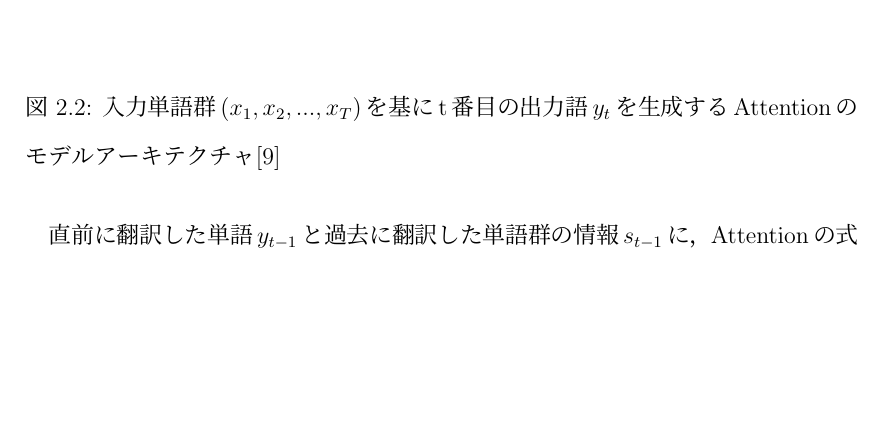
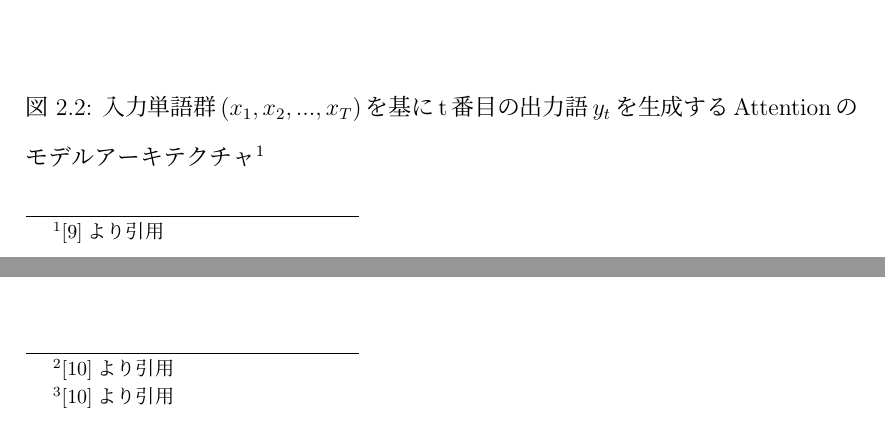
Before and after one commit to KataokaNagi/data-engineering-lab, a LaTeX thesis (graduation-thesis/second-half/thesis/thesis.tex): part of page 15 of 36 before the commit and two parts of pages 15 and 18 of 36 after it, the two joined at a grey line, cut so that both start at the same text, the shorter picture padded with empty space. Compiled offline with pLaTeX and dvipdfmx.

Commit message:
fix: add 「より引用 (cited)」 to figure captions

```diff
--- a/graduation-thesis/second-half/thesis/thesis.tex
+++ b/graduation-thesis/second-half/thesis/thesis.tex
@@ -519,9 +519,10 @@ Dzmitryらが2014年に提案したAttentionは，時系列データの機械学
 \begin{figure}[H]
 	\centering
 	\includegraphics[keepaspectratio, width=120mm]{img/attention.png}
-	\caption{入力単語群$(x_1, x_2, ... , x_T)$を基にt番目の出力語$y_t$を生成するAttentionのモデルアーキテクチャ\cite{bahdanau_neural_2016}}
+	\caption{入力単語群$(x_1, x_2, ... , x_T)$を基にt番目の出力語$y_t$を生成するAttentionのモデルアーキテクチャ\protect\footnotemark[1]}
 	\label{fig_attention}
 \end{figure}
+\footnotetext[1]{\cite{bahdanau_neural_2016}より引用}
 
 直前に翻訳した単語$y_{t-1}$と過去に翻訳した単語群の情報$s_{t-1}$に，Attentionの式(\ref{attention_c}))を考慮して次の単語$y_t$を予測している．
 $\vec{h_i}$は文脈を加味した単語の意味情報をもつベクトルであり，BiGRUと呼ばれるニューラルネットワークを用いて生成されている．
@@ -559,5 +560,6 @@ Transformerは，文章を文意を表すベクトルに変換するエンコー
 	\label{fig_transformer}
 \end{figure}
+\footnotetext[2]{\cite{vaswani_attention_nodate}より引用}
 
 Transformerの学習コストを低減する所以となるAttentionは，図\ref{fig_attentions-of-transformer}のように工夫されて組み込まれている．
 
@@ -568,5 +570,6 @@ Transformerの学習コストを低減する所以となるAttentionは，図\re
 	\label{fig_attentions-of-transformer}
 \end{figure}
+\footnotetext[3]{\cite{vaswani_attention_nodate}より引用}
 
 Scaled Dot-Product Attentionは式(\ref{scaled_dot_product_attention})で表される．
 $Q$（Queue）は入力を意味し，式(\ref{scaled_dot_product_attention})は$Q$と$K$（Key）との類似度を基にした重みづけによって出力$V$（Value）を調節するような効果をもつ．
```
Also changed, not shown: graduation-thesis/second-half/thesis/thesis.tex (4 more changed lines).
